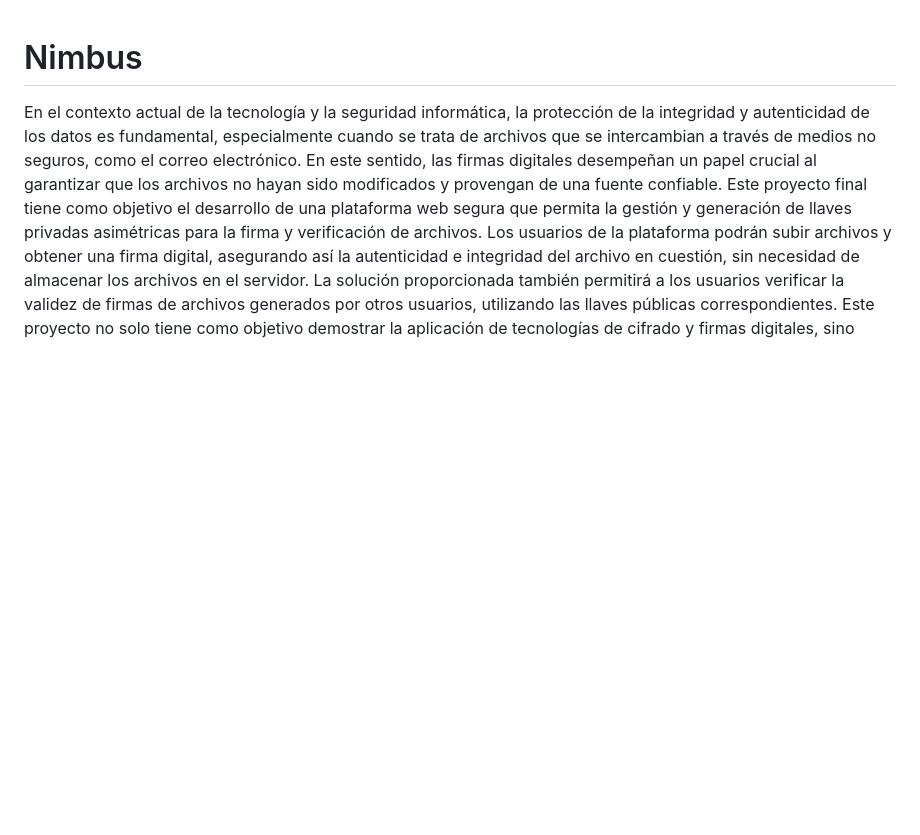
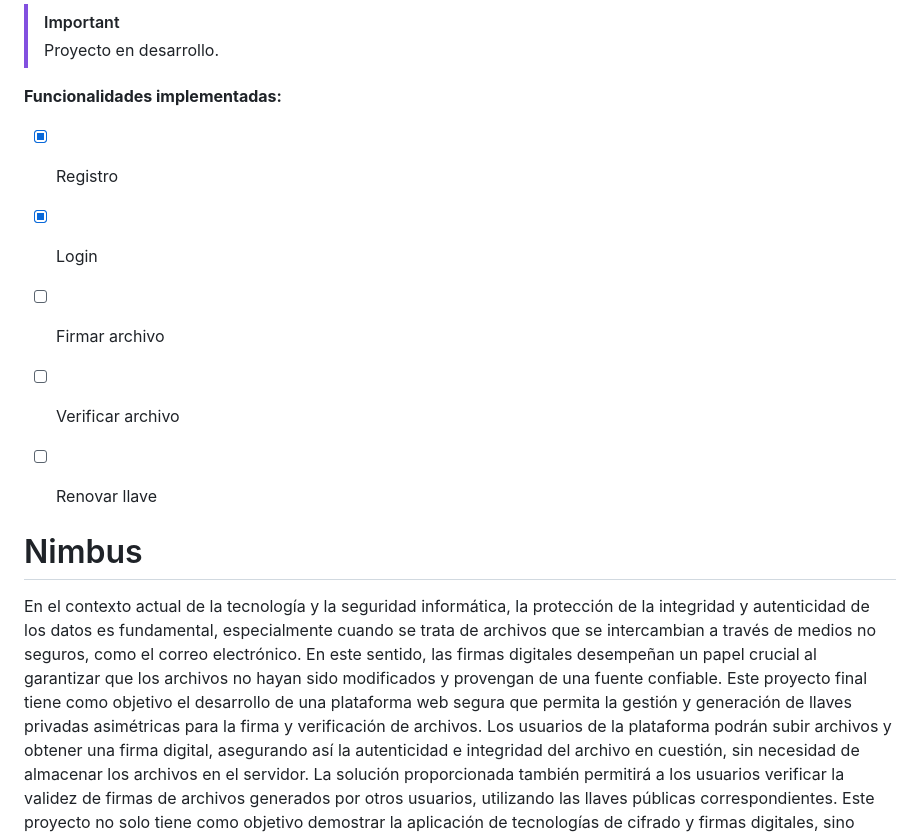
Before and after one commit to jesusgvqz/Nimbus, a Markdown page: README.md, the part around the change. Rendered like a GitHub page; blank space fills up the shorter version.

```diff
--- a/README.md
+++ b/README.md
@@ -1,3 +1,14 @@
+> [!IMPORTANT]
+> Proyecto en desarrollo.
+
+**Funcionalidades implementadas:**
+- [x] Registro
+- [x] Login
+- [ ] Firmar archivo
+- [ ] Verificar archivo
+- [ ] Renovar llave
+
+
 # Nimbus
 
 En el contexto actual de la tecnología y la seguridad informática, la protección de la integridad y autenticidad de los datos es fundamental, especialmente cuando se trata de archivos que se intercambian a través de medios no seguros, como el correo electrónico. En este sentido, las firmas digitales desempeñan un papel crucial al garantizar que los archivos no hayan sido modificados y provengan de una fuente confiable.
```
